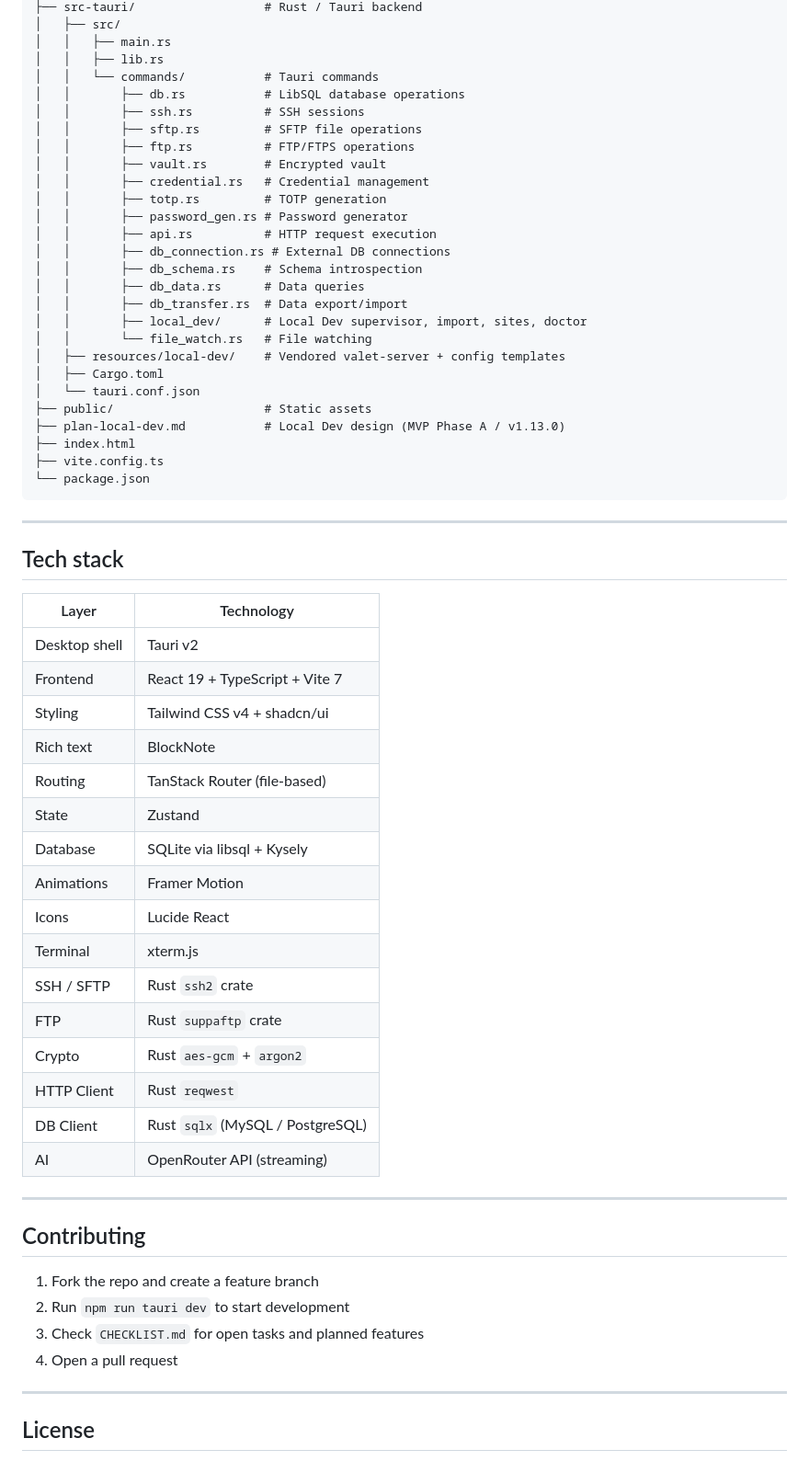
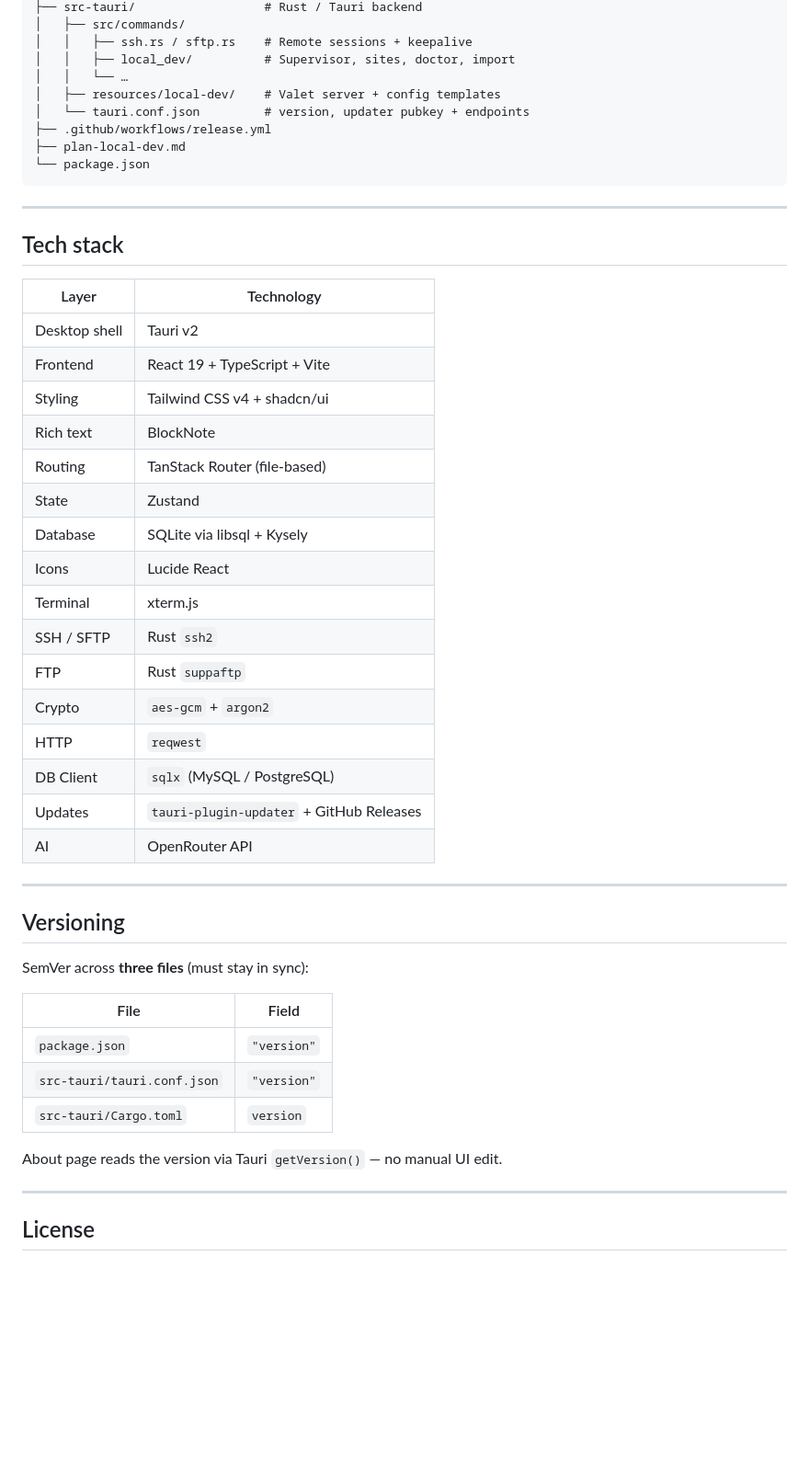
Before and after one commit to khalidinsan/badami, a Markdown page: README.md, the part around one of its changes. Shown at 92% size. Drawn GitHub-style; blank space fills up the shorter version.

````diff
--- a/README.md
+++ b/README.md
@@ -195,30 +223,12 @@ badami/
 ├── src-tauri/                  # Rust / Tauri backend
-│   ├── src/
-│   │   ├── main.rs
-│   │   ├── lib.rs
-│   │   └── commands/           # Tauri commands
-│   │       ├── db.rs           # LibSQL database operations
-│   │       ├── ssh.rs          # SSH sessions
-│   │       ├── sftp.rs         # SFTP file operations
-│   │       ├── ftp.rs          # FTP/FTPS operations
-│   │       ├── vault.rs        # Encrypted vault
-│   │       ├── credential.rs   # Credential management
-│   │       ├── totp.rs         # TOTP generation
-│   │       ├── password_gen.rs # Password generator
-│   │       ├── api.rs          # HTTP request execution
-│   │       ├── db_connection.rs # External DB connections
-│   │       ├── db_schema.rs    # Schema introspection
-│   │       ├── db_data.rs      # Data queries
-│   │       ├── db_transfer.rs  # Data export/import
-│   │       ├── local_dev/      # Local Dev supervisor, import, sites, doctor
-│   │       └── file_watch.rs   # File watching
-│   ├── resources/local-dev/    # Vendored valet-server + config templates
-│   ├── Cargo.toml
-│   └── tauri.conf.json
-├── public/                     # Static assets
-├── plan-local-dev.md           # Local Dev design (MVP Phase A / v1.13.0)
-├── index.html
-├── vite.config.ts
+│   ├── src/commands/
+│   │   ├── ssh.rs / sftp.rs    # Remote sessions + keepalive
+│   │   ├── local_dev/          # Supervisor, sites, doctor, import
+│   │   └── …
+│   ├── resources/local-dev/    # Valet server + config templates
+│   └── tauri.conf.json         # version, updater pubkey + endpoints
+├── .github/workflows/release.yml
+├── plan-local-dev.md
 └── package.json
 ```
 
@@ -229,30 +239,35 @@ badami/
 | Layer | Technology |
 |-------|-----------|
 | Desktop shell | Tauri v2 |
-| Frontend | React 19 + TypeScript + Vite 7 |
+| Frontend | React 19 + TypeScript + Vite |
 | Styling | Tailwind CSS v4 + shadcn/ui |
 | Rich text | BlockNote |
 | Routing | TanStack Router (file-based) |
 | State | Zustand |
 | Database | SQLite via libsql + Kysely |
-| Animations | Framer Motion |
 | Icons | Lucide React |
 | Terminal | xterm.js |
-| SSH / SFTP | Rust `ssh2` crate |
-| FTP | Rust `suppaftp` crate |
-| Crypto | Rust `aes-gcm` + `argon2` |
-| HTTP Client | Rust `reqwest` |
-| DB Client | Rust `sqlx` (MySQL / PostgreSQL) |
-| AI | OpenRouter API (streaming) |
+| SSH / SFTP | Rust `ssh2` |
+| FTP | Rust `suppaftp` |
+| Crypto | `aes-gcm` + `argon2` |
+| HTTP | `reqwest` |
+| DB Client | `sqlx` (MySQL / PostgreSQL) |
+| Updates | `tauri-plugin-updater` + GitHub Releases |
+| AI | OpenRouter API |
 
 ---
 
-## Contributing
+## Versioning
 
-1. Fork the repo and create a feature branch
-2. Run `npm run tauri dev` to start development
-3. Check `CHECKLIST.md` for open tasks and planned features
-4. Open a pull request
+SemVer across **three files** (must stay in sync):
+
+| File | Field |
+|------|--------|
+| `package.json` | `"version"` |
+| `src-tauri/tauri.conf.json` | `"version"` |
+| `src-tauri/Cargo.toml` | `version` |
+
+About page reads the version via Tauri `getVersion()` — no manual UI edit.
 
 ---
 
````
Also changed, not shown: other parts of README.md (+108 -80 lines).
